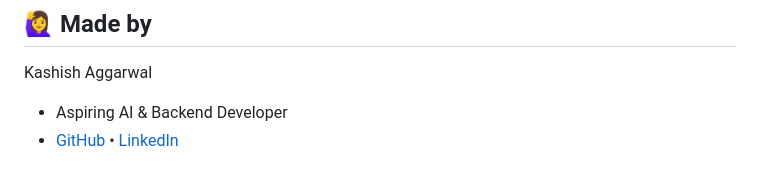
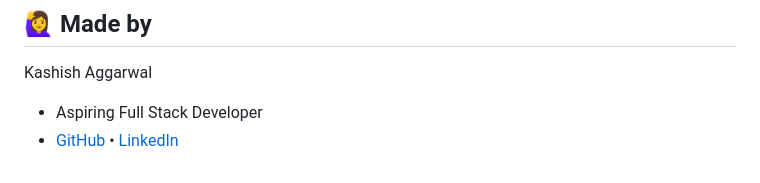
Before and after one commit to kashkeeps/Document-Summariser, a Markdown page: README.md, the part around the change. Rendered like a GitHub page.

```diff
--- a/README.md
+++ b/README.md
@@ -111,5 +111,5 @@ This project is part of my personal learning journey in:
 ## 🙋‍♀️ Made by
 
 Kashish Aggarwal
-- Aspiring AI & Backend Developer
+- Aspiring Full Stack Developer
 - [GitHub](https://github.com/kashkeeps) • [LinkedIn](https://www.linkedin.com/in/kashish-aggarwal-a389b7203/)
```
